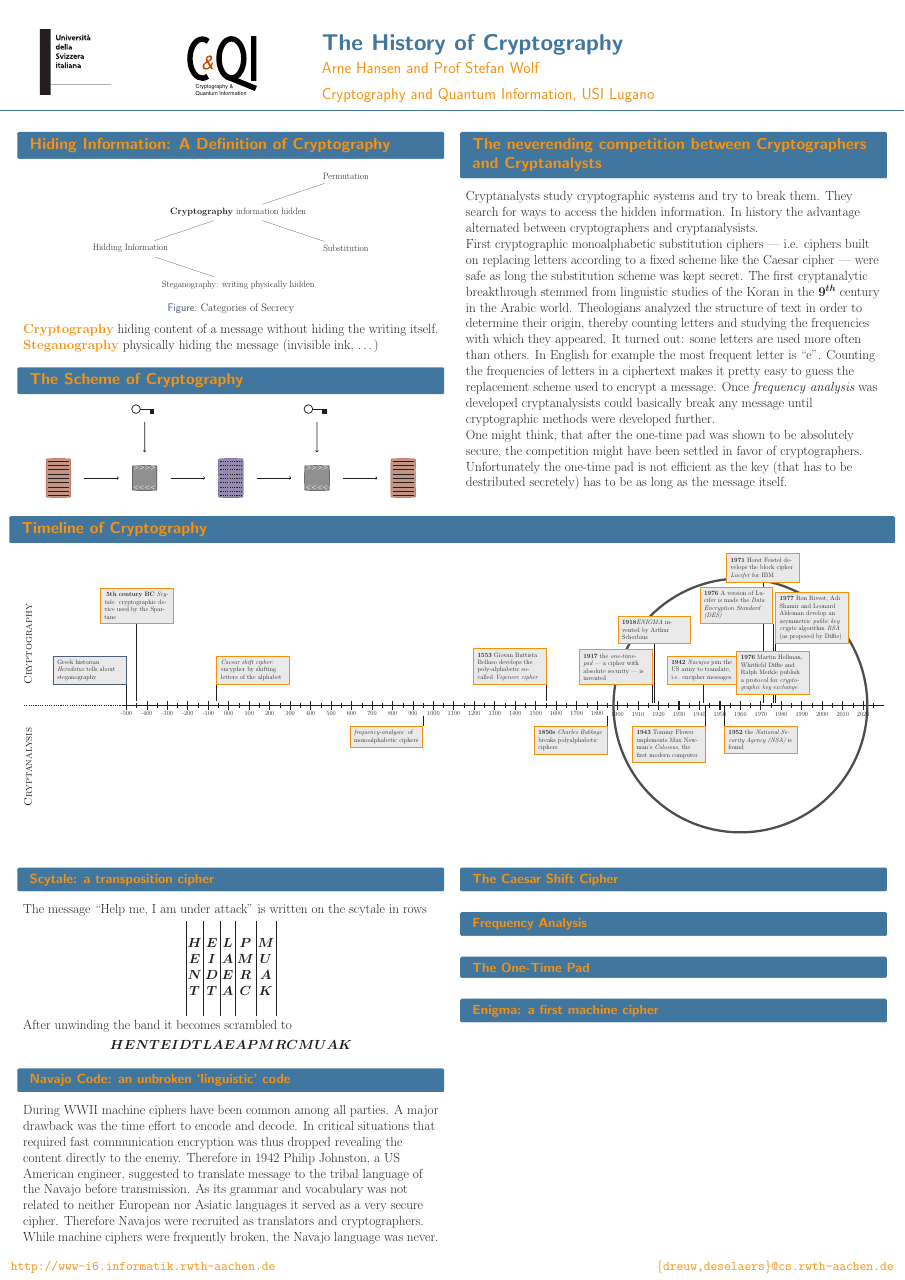
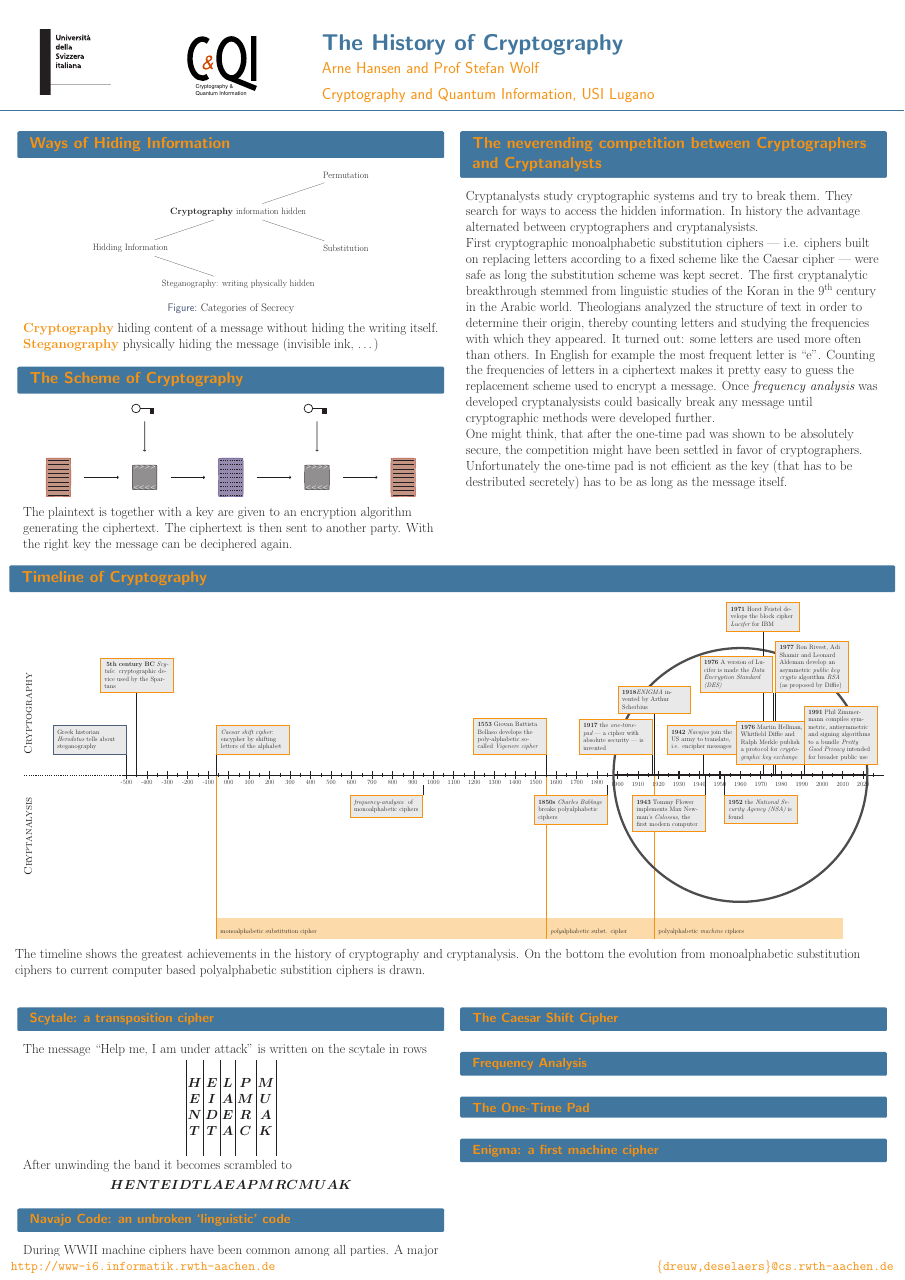
Before and after one commit to EnraH/Crypto_History, a LaTeX poster (poster.tex): the whole page. Compiled offline with pdfLaTeX.

Commit message:
save lastest changes

```diff
--- a/poster.tex
+++ b/poster.tex
@@ -41,7 +42,7 @@
     \vfill
     \begin{columns}[t]
     \begin{column}{.48\linewidth}
-    \begin{block}{\large Hiding Information: A Definition of Cryptography}
+    \begin{block}{\large Ways of Hiding Information}
       \begin{figure}
       \centering
       \begin{tikzpicture}[font=\footnotesize,
@@ -108,12 +109,13 @@
       %\node [label=right:$\mathcal{D}$] (label) at (dens) {};
       \end{tikzpicture}
     \end{figure}
+    The plaintext is together with a key are given to an encryption algorithm generating the ciphertext. The ciphertext is then sent to another party. With the right key the  message can be deciphered again.
     \end{block}
     \end{column}
     \begin{column}{.48\linewidth}
       \begin{block}{\large The neverending competition between Cryptographers and Cryptanalysts}
         Cryptanalysts study cryptographic systems and try to break them. They search for ways to access the hidden information. In history the advantage alternated between cryptographers and cryptanalysists.
-        \par First cryptographic monoalphabetic substitution ciphers --- i.e. ciphers built on replacing letters according to a fixed scheme like the Caesar cipher --- were safe as long the substitution scheme was kept secret. The first cryptanalytic breakthrough stemmed from linguistic studies of the Koran in the $9^{th}$ century in the Arabic world. Theologians analyzed the structure of text in order to determine their origin, thereby counting letters and studying the frequencies with which they appeared. It turned out: some letters are used more often than others. In English for example the most frequent letter is ``e''. Counting the frequencies of letters in a ciphertext makes it pretty easy to guess the replacement scheme used to encrypt a message. Once {\em frequency analysis} was developed cryptanalysists could basically break any message until cryptographic methods were developed further.
+        \par First cryptographic monoalphabetic substitution ciphers --- i.e. ciphers built on replacing letters according to a fixed scheme like the Caesar cipher --- were safe as long the substitution scheme was kept secret. The first cryptanalytic breakthrough stemmed from linguistic studies of the Koran in the 9\textsuperscript{th} century in the Arabic world. Theologians analyzed the structure of text in order to determine their origin, thereby counting letters and studying the frequencies with which they appeared. It turned out: some letters are used more often than others. In English for example the most frequent letter is ``e''. Counting the frequencies of letters in a ciphertext makes it pretty easy to guess the replacement scheme used to encrypt a message. Once {\em frequency analysis} was developed cryptanalysists could basically break any message until cryptographic methods were developed further.
         \par One might think, that after the one-time pad was shown to be absolutely secure, the competition might have been settled in favor of cryptographers. Unfortunately the one-time pad is not efficient as the key (that has to be destributed secretely) has to be as long as the message itself.
       \end{block}
     \end{column}
@@ -124,23 +126,6 @@
       \begin{figure}
       \centering
       \begin{tikzpicture}[scale=1.9]
-          % create baseline
-          \draw[line width=2pt,dashed] (-10,0) -- (-5.20,0) ;
-          \draw[line width=2pt] (-5.20,0) -- (32,0);
-          \draw[line width=5pt] (18.8,0) -- (31.2,0);
-          \coordinate (cryptography) at (-9.8,3);
-          \coordinate (cryptanalysis) at (-9.8,-3);
-          \draw[line width=6pt,color=black!80] (25,0) circle (6.2);
-          \node[rotate=90] (label) at (cryptography) {\small \textsc{Cryptography}};
-          \node[rotate=90] (label) at (cryptanalysis) {\small \textsc{Cryptanalysis}};
-          \foreach \t in {-5,...,18}{
-            \draw[line width=2pt] (\t,-.2) -- (\t,.2) node [below=.5cm] {\tiny \t 00};
-            \draw[line width=1pt] ($(\t,-.1) + (.5,0)$) -- ($(\t,.1) + (0.5,0)$);}
-          \foreach \t in {0,...,12}{
-            \draw[line width=3pt] let \n1 = {int(1900+\t*10)} in
-              ($(19,0)+(\t,-.2)$) -- ($(19,0)+(\t,.2)$) node [below=.6cm] {\tiny \n1};
-            \draw[line width=2pt] ($(19.5,0)+(\t,-.1)$) -- ($(19.5,0)+(\t,.1)$);}
-
           % define coordinates
           \coordinate (Herodotus) at (-5,0);
           \coordinate (Caesar) at (-0.6,0);
@@ -160,19 +145,43 @@
           \coordinate (des) at (7.6,0);
           \coordinate (diffie-hellman) at (7.6,0);
           \coordinate (rsa) at (7.7,0);
+          \coordinate (pgp) at (9.1,0);
+          % phases of cryptography
+          \fill [AHdarkorange!30] ($(Caesar) + (0.0,-8)$) rectangle (30,-7);
+          \draw[line width=3pt, color=AHdarkorange] (Caesar) -- ($(Caesar) + (0.0,-8)$) node[TLphases, above right] {monoalphabetic substitution cipher};
+          \draw[line width=3pt, color=AHdarkorange] (Vigenere) -- ($(Vigenere) + (0.0,-8)$) node[TLphases, above right] {{\em poly}alphabetic subst. cipher};
+          \draw[line width=3pt, color=AHdarkorange] ($(enigma) + (19,0)$) -- ($(enigma) + (19.0,-8)$) node[TLphases, above right] {polyalphabetic {\em machine} ciphers};
+          % create baseline
+          \draw[line width=2pt,dashed] (-10,0) -- (-5.20,0) ;
+          \draw[line width=2pt] (-5.20,0) -- (32,0);
+          \draw[line width=5pt] (18.8,0) -- (31.2,0);
+          \coordinate (cryptography) at (-9.8,3);
+          \coordinate (cryptanalysis) at (-9.8,-3);
+          \draw[line width=6pt,color=black!80] (25,0) circle (6.2);
+          \node[rotate=90] (label) at (cryptography) {\small \textsc{Cryptography}};
+          \node[rotate=90] (label) at (cryptanalysis) {\small \textsc{Cryptanalysis}};
+          \foreach \t in {-5,...,18}{
+            \draw[line width=2pt] (\t,-.2) -- (\t,.2) node [below=.5cm] {\tiny \t 00};
+            \draw[line width=1pt] ($(\t,-.1) + (.5,0)$) -- ($(\t,.1) + (0.5,0)$);}
+          \foreach \t in {0,...,12}{
+            \draw[line width=3pt] let \n1 = {int(1900+\t*10)} in
+              ($(19,0)+(\t,-.2)$) -- ($(19,0)+(\t,.2)$) node [below=.6cm] {\tiny \n1};
+            \draw[line width=2pt] ($(19.5,0)+(\t,-.1)$) -- ($(19.5,0)+(\t,.1)$);}
+
           % declare nodes
           % cryptographic achievement
-          \draw[line width=1pt] ($(Herodotus) + (0,0.2)$) -- ($(Herodotus) + (0,1.0)$) node [TLstegan,above left] {Greek historian {\em Herodotus} tells about steganography};
-          \draw[line width=1pt] ($(scytale) + (0,0.2)$) -- ($(scytale) + (0,4.0)$) node [TLcrypto,above] {\textbf{ 5th century BC} {\em Scytale}: cryptographic device used by the Spartans};
-          \draw[line width=1pt] ($(Caesar) + (0,0.2)$) -- ($(Caesar) + (0,1.0)$) node [TLcrypto,above right] {{\em Caesar shift cipher}: encypher by shifting letters of the alphabet};
-          \draw[line width=1pt] ($(Vigenere) + (0,0.2)$) -- ($(Vigenere) + (0,1.0)$) node [TLcrypto,above left] {\textbf{1553} Giovan Battista Bellaso develops the poly-alphabetic so-called {\em Vigenere cipher}};
-          \draw[line width=1pt] ($(one-time-pad) + (19,0.1)$) -- ($(one-time-pad) + (19,1.0)$) node [TLcrypto,above left] {\textbf{1917} the {\em one-time-pad} --- a cipher with absolute security --- is invented};
-          \draw[line width=1pt] ($(enigma) + (19,0.1)$) -- ($(enigma) + (19,3.0)$) node [TLcrypto,above] {\textbf{1918}{\em ENIGMA} invented by Arthur Scherbius};
-          \draw[line width=1pt] ($(navajo) + (19,0.1)$) -- ($(navajo) + (19,1.0)$) node [TLcrypto,above] {\textbf{1942} {\em Navajos} join the US army to translate, i.e. encipher messages};
-          \draw[line width=1pt] ($(feistel) + (19,0.1)$) -- ($(feistel) + (19,6.0)$) node [TLcrypto,above] {\textbf{1971} Horst Feistel develops the block cipher {\em Lucifer} for IBM};
-          \draw[line width=1pt] ($(des) + (19,0.1)$) -- ($(des) + (19,4.0)$) node [TLcrypto,above left] {\textbf{1976} A version of Lucifer is made the {\em Data Encryption Standard (DES)}};
-          \draw[line width=1pt] ($(rsa) + (19,0.1)$) -- ($(rsa) + (19,3.0)$) node [TLcrypto,above right] {\textbf{1977} Ron Rivest, Adi Shamir and Leonard Aldeman develop an asymmetric {\em public key crypto} algorithm {\em RSA} (as proposed by Diffie)};
-          \draw[line width=1pt] ($(diffie-hellman) + (19,0.1)$) -- ($(diffie-hellman) + (19,0.5)$) node [TLcrypto,above] {\textbf{1976} Martin Hellman, Whitfield Diffie and Ralph Merkle publish a protocol for  {\em cryptographic key exchange}};
+          \draw[line width=1pt] ($(Herodotus) + (0,0.0)$) -- ($(Herodotus) + (0,1.0)$) node [TLstegan,above left] {Greek historian {\em Herodotus} tells about steganography};
+          \draw[line width=1pt] ($(scytale) + (0,0.0)$) -- ($(scytale) + (0,4.0)$) node [TLcrypto,above] {\textbf{ 5th century BC} {\em Scytale}: cryptographic device used by the Spartans};
+          \draw[line width=1pt] ($(Caesar) + (0,0.0)$) -- ($(Caesar) + (0,1.0)$) node [TLcrypto,above right] {{\em Caesar shift cipher}: encypher by shifting letters of the alphabet};
+          \draw[line width=1pt] ($(Vigenere) + (0,0.0)$) -- ($(Vigenere) + (0,1.0)$) node [TLcrypto,above left] {\textbf{1553} Giovan Battista Bellaso develops the poly-alphabetic so-called {\em Vigenere cipher}};
+          \draw[line width=1pt] ($(one-time-pad) + (19,0.0)$) -- ($(one-time-pad) + (19,1.0)$) node [TLcrypto,above left] {\textbf{1917} the {\em one-time-pad} --- a cipher with absolute security --- is invented};
+          \draw[line width=1pt] ($(enigma) + (19,0.0)$) -- ($(enigma) + (19,3.0)$) node [TLcrypto,above] {\textbf{1918}{\em ENIGMA} invented by Arthur Scherbius};
+          \draw[line width=1pt] ($(navajo) + (19,0.0)$) -- ($(navajo) + (19,1.0)$) node [TLcrypto,above] {\textbf{1942} {\em Navajos} join the US army to translate, i.e. encipher messages};
+          \draw[line width=1pt] ($(feistel) + (19,0.0)$) -- ($(feistel) + (19,7.0)$) node [TLcrypto,above] {\textbf{1971} Horst Feistel develops the block cipher {\em Lucifer} for IBM};
+          \draw[line width=1pt] ($(des) + (19,0.0)$) -- ($(des) + (19,4.0)$) node [TLcrypto,above left] {\textbf{1976} A version of Lucifer is made the {\em Data Encryption Standard (DES)}};
+          \draw[line width=1pt] ($(rsa) + (19,0.0)$) -- ($(rsa) + (19,4.0)$) node [TLcrypto,above right] {\textbf{1977} Ron Rivest, Adi Shamir and Leonard Aldeman develop an asymmetric {\em public key crypto} algorithm {\em RSA} (as proposed by Diffie)};
+          \draw[line width=1pt] ($(diffie-hellman) + (19,0.0)$) -- ($(diffie-hellman) + (19,0.5)$) node [TLcrypto,above] {\textbf{1976} Martin Hellman, Whitfield Diffie and Ralph Merkle publish a protocol for  {\em cryptographic key exchange}};
+          \draw[line width=1pt] ($(pgp) + (19,0.0)$) -- ($(pgp) + (19,0.5)$) node [TLcrypto,above right] {\textbf{1991} Phil Zimmermann compiles symmetric, antisymmetric and signing algorithms to a bundle {\em Pretty Good Privacy} intended for broader public use};
           % cryptoanalytic achievements
           \draw[line width=1pt] ($(freq-analysis) + (0,-0.5)$) -- ($(freq-analysis) + (0,-1.0)$) node [TLcrypto,below left] {{\em frequency-analysis}: of monoalphabetic ciphers};
           \draw[line width=1pt] ($(Babbage) + (0,-0.5)$) -- ($(Babbage) + (0,-1.0)$) node [TLcrypto,below left] {\textbf{1850s} {\em Charles Babbage} breaks polyalphabetic ciphers};
@@ -180,6 +189,7 @@
           \draw[line width=1pt] ($(nsa) + (19,0)$) -- ($(nsa) + (19,-1.0)$) node [TLcrypto,below right] {\textbf{1952} the {\em National Security Agency (NSA)} is found};
       \end{tikzpicture}
       \end{figure}
+      The timeline shows the greatest achievements in the history of cryptography and cryptanalysis. On the bottom the evolution from monoalphabetic substitution ciphers to current computer based polyalphabetic substition ciphers is drawn.
     \end{block}
     \vfill
     \begin{columns}[t]
```
Also changed, not shown: poster.pdf, poster.tex (3 more changed lines).
